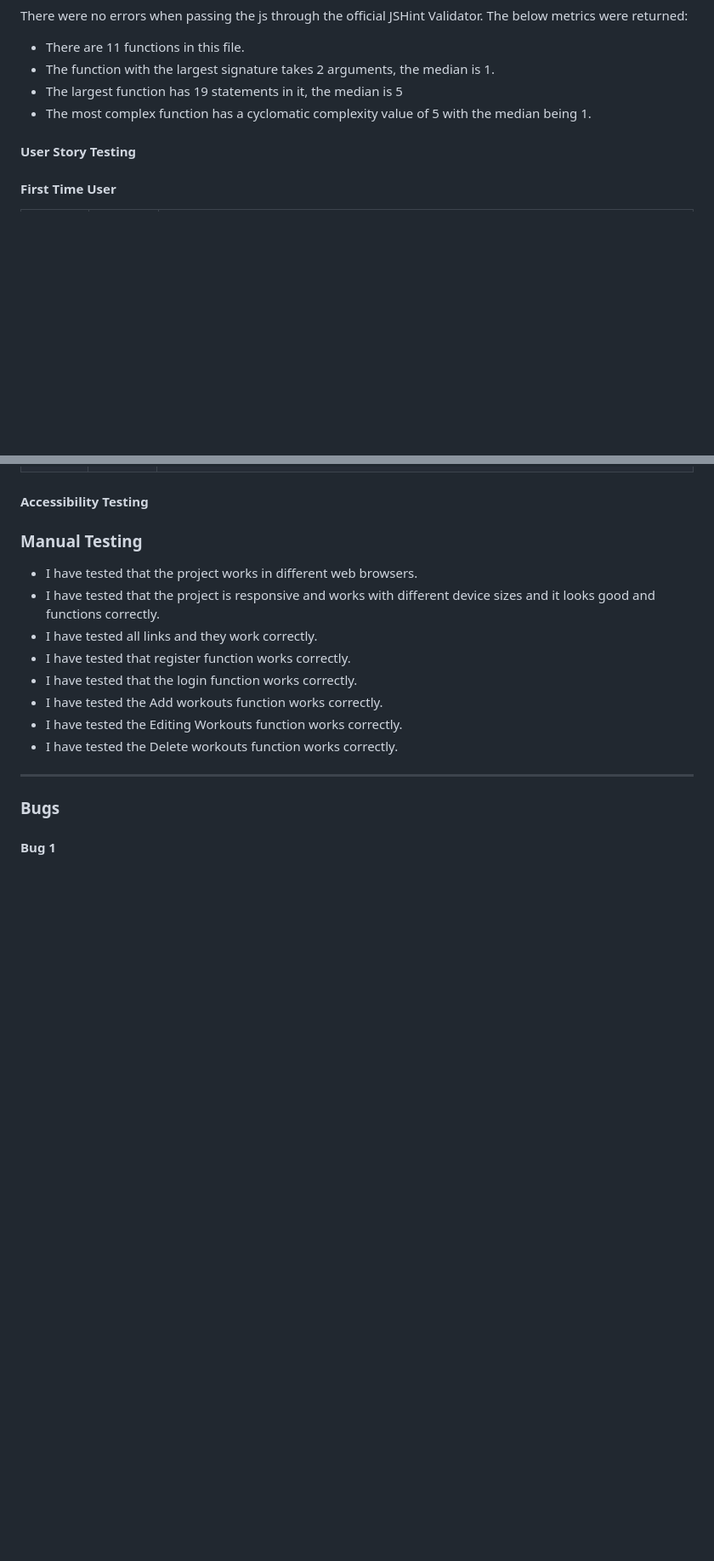
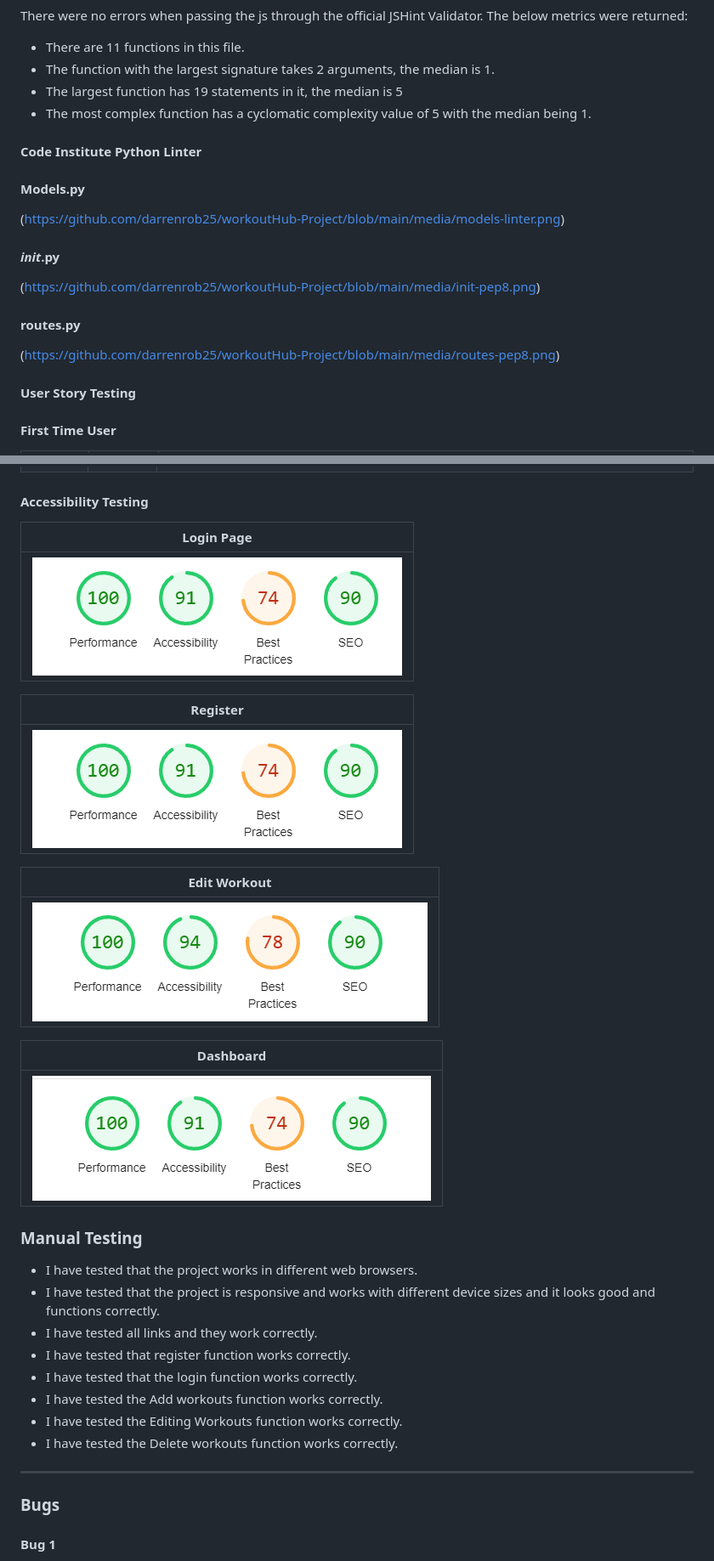
Before and after one commit to darrenrob25/workoutHub-Project, a Markdown page: README.md, 2 parts joined by grey strips. Shown: that part at 85% size. Drawn GitHub-style; blank space fills up the shorter version.

```diff
--- a/README.md
+++ b/README.md
@@ -126,6 +126,17 @@ The below metrics were returned:
 * The largest function has 19 statements in it, the median is 5
 * The most complex function has a cyclomatic complexity value of 5 with the median being 1.
 
+#### Code Institute Python Linter
+#### Models.py
+(https://github.com/darrenrob25/workoutHub-Project/blob/main/media/models-linter.png)
+
+#### _init_.py
+(https://github.com/darrenrob25/workoutHub-Project/blob/main/media/init-pep8.png)
+
+#### routes.py
+(https://github.com/darrenrob25/workoutHub-Project/blob/main/media/routes-pep8.png)
+
+
 #### User Story Testing
 #### First Time User
 |Story No.|Result|Story/ Evidence|
@@ -141,6 +152,24 @@ The below metrics were returned:
 |2|Test Pass |As a user, <br> I want to be able to delete existing workouts.  <br><br>I know this has been achieved there is the ability to delete workouts <br><br>Evidence:<br>The functionality to delete workouts works correctly<br> ![delete workout](https://github.com/darrenrob25/workoutHub-Project/blob/main/media/delete-workout.png)|
 
 #### Accessibility Testing
+
+| Login Page |
+| ------- |
+| ![lighthouse result login page](https://github.com/darrenrob25/workoutHub-Project/blob/main/media/login-page-lighthouse%20copy.png) |
+
+| Register |
+| ------- |
+| ![lighthouse result register page](https://github.com/darrenrob25/workoutHub-Project/blob/main/media/register-page-lighthouse.png) |
+
+| Edit Workout |
+| ------- |
+| ![lighthouse result edit workout page](https://github.com/darrenrob25/workoutHub-Project/blob/main/media/edit-workout-page-lighthouse.png) |
+
+| Dashboard |
+| ------- |
+| ![lighthouse resultdashboard page](https://github.com/darrenrob25/workoutHub-Project/blob/main/media/dashboard-page-lighthouse.png) |
+
+
 ### Manual Testing
 * I have tested that the project works in different web browsers.
 * I have tested that the project is responsive and works with different device sizes and it looks good and functions correctly.
```
